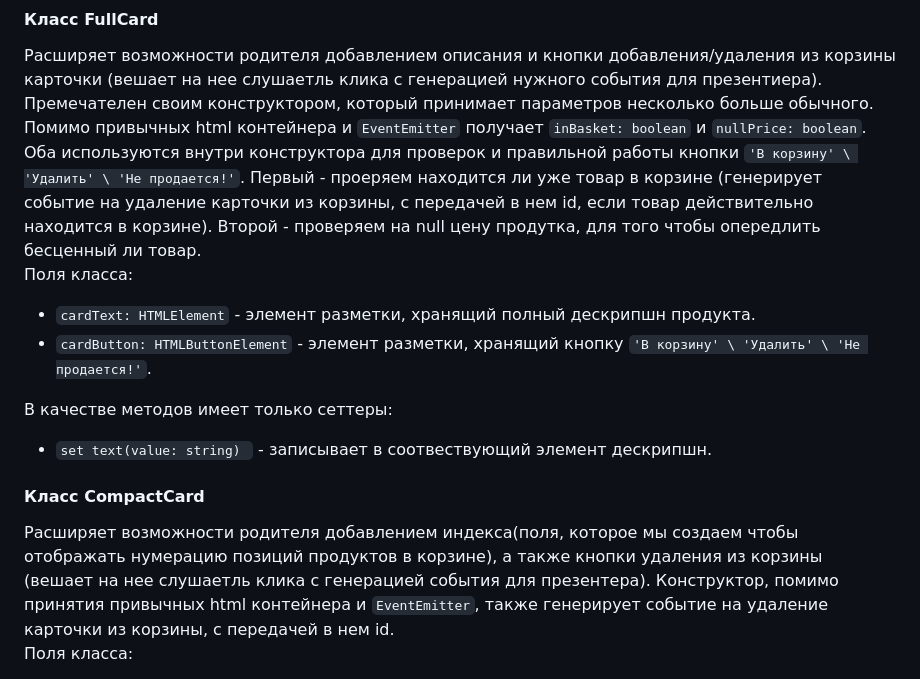
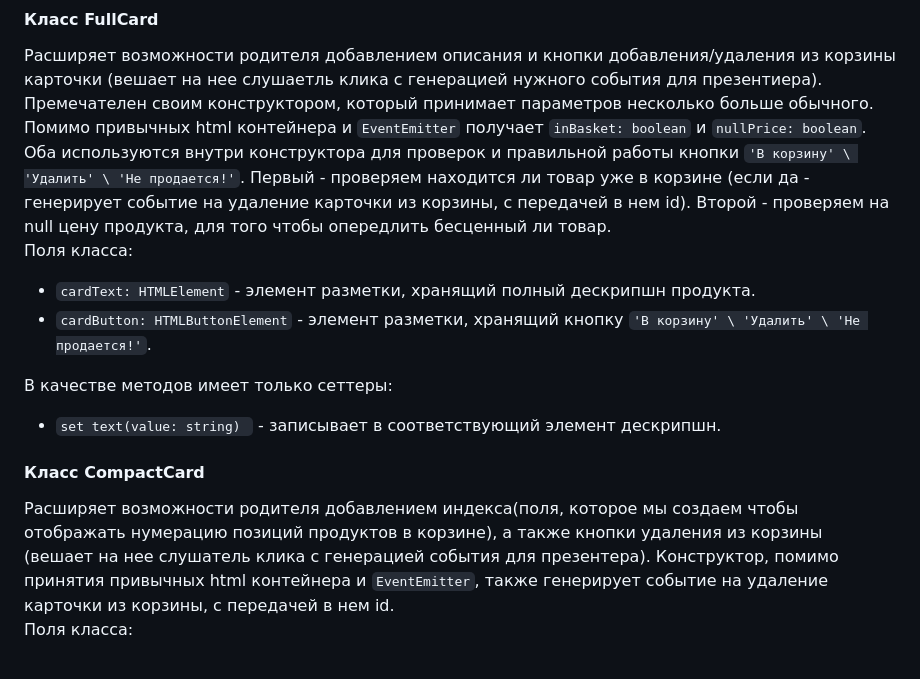
Before and after one commit to wave1321/web-larek-frontend, a Markdown page: README.md, the part around the change. Drawn GitHub-style.

Commit message:
Minor visual fixes

```diff
--- a/README.md
+++ b/README.md
@@ -282,18 +282,18 @@ export type FormErrors = Partial<Record<keyof IOrder, string>>;
 Расширяет возможности родителя добавлением описания и кнопки добавления/удаления из корзины карточки (вешает на нее слушаетль клика с генерацией нужного
 события для презентиера). Премечателен своим конструктором, который принимает параметров несколько больше обычного. Помимо привычных html контейнера и `EventEmitter`
 получает `inBasket: boolean` и `nullPrice: boolean`. Оба используются внутри конструктора для проверок и правильной работы кнопки `'В корзину' \ 'Удалить' \ 'Не продается!'`.
-Первый - проеряем находится ли уже товар в корзине (генерирует событие на удаление карточки из корзины, с передачей в нем id, если товар действительно находится в корзине).
-Второй - проверяем на null цену продутка, для того чтобы опередлить бесценный ли товар.\
+Первый - проверяем находится ли товар уже в корзине (если да - генерирует событие на удаление карточки из корзины, с передачей в нем id).
+Второй - проверяем на null цену продукта, для того чтобы опередлить бесценный ли товар.\
 Поля класса:
 - `cardText: HTMLElement` - элемент разметки, хранящий полный дескрипшн продукта.
 - `cardButton: HTMLButtonElement` - элемент разметки, хранящий кнопку `'В корзину' \ 'Удалить' \ 'Не продается!'`.
 
 В качестве методов имеет только сеттеры:
-- `set text(value: string) ` - записывает в соотвествующий элемент дескрипшн.
+- `set text(value: string) ` - записывает в соответствующий элемент дескрипшн.
 
 #### Класс CompactCard
 Расширяет возможности родителя добавлением индекса(поля, которое мы создаем чтобы отображать нумерацию позиций продуктов в корзине), а также
-кнопки удаления из корзины (вешает на нее слушаетль клика с генерацией события для презентера). Конструктор, помимо принятия привычных html контейнера
+кнопки удаления из корзины (вешает на нее слушатель клика с генерацией события для презентера). Конструктор, помимо принятия привычных html контейнера
 и `EventEmitter`, также генерирует событие на удаление карточки из корзины, с передачей в нем id.\
 Поля класса:
 - `cardIndex: HTMLElement` - элемент разметки, хранящий индекс продукта в корзине, сразу зочется обратить внимание.
```
